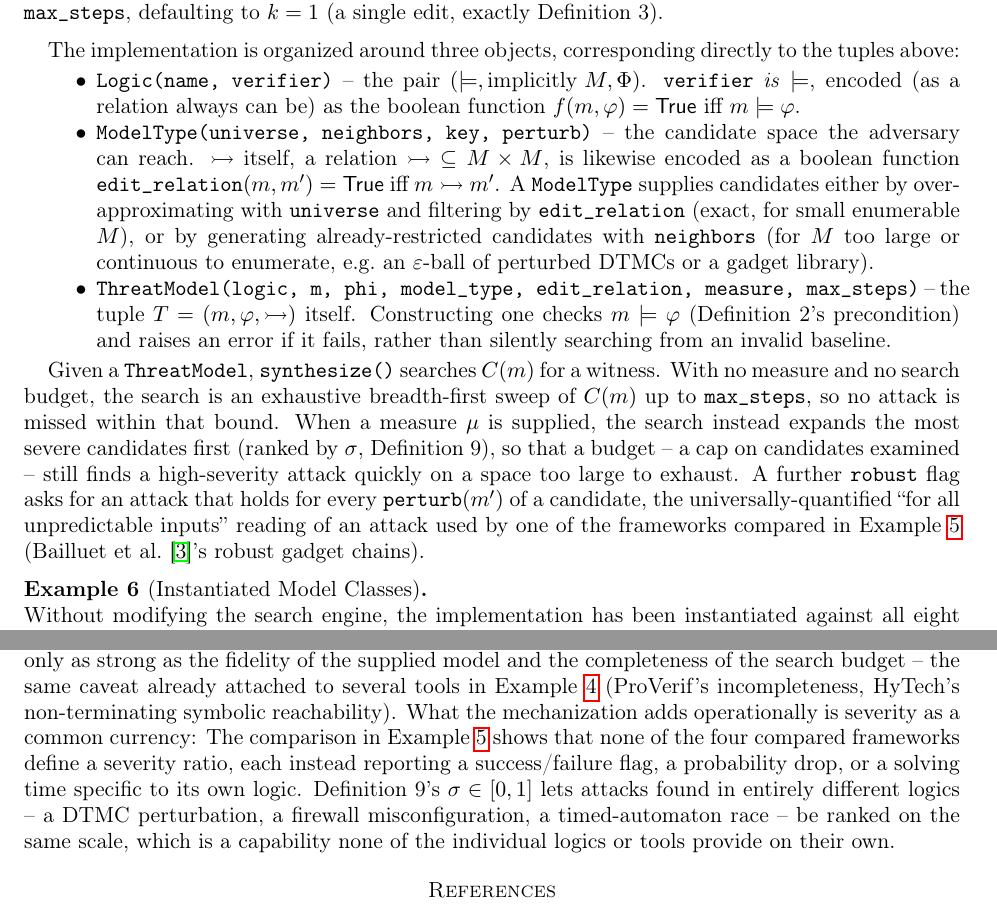
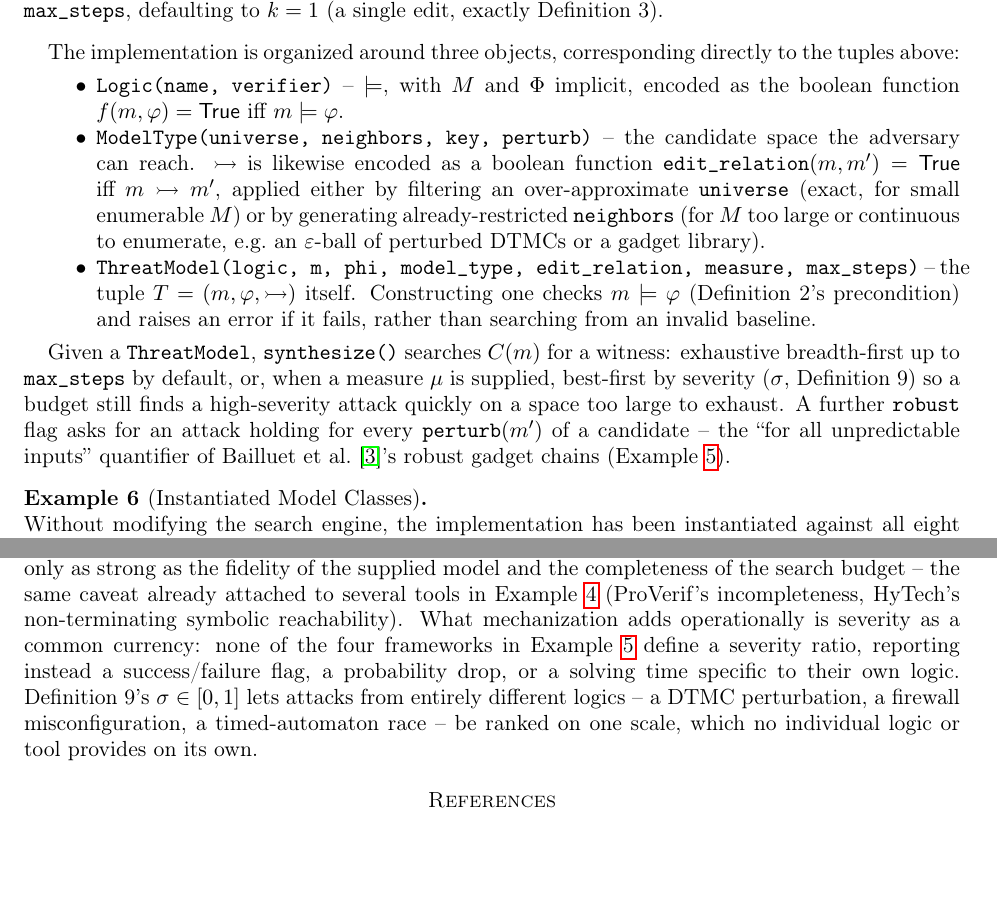
Before and after one commit to samvonhippel/attack-synth, a LaTeX paper (paper/threat_model_framework.tex): two parts of pages 11 and 12 of 13, joined at a grey line, cut so that both start at the same text, the shorter picture padded with empty space. Compiled offline with pdfLaTeX.

Commit message:
Further tighten Section 6 prose per feedback
Scope: Section 6 only (my own writing) -- tightened the three-item list
describing Logic/ModelType/ThreatModel, the synthesize()/budget/robust
paragraph, and the closing two sentences of the Implications paragraph.
No facts, citations, or definition references dropped; same content in
fewer words.

Co-Authored-By: Claude Sonnet 5 <noreply@anthropic.com>
Claude-Session: https://claude.ai/code/session_019MnXuebhrXcmFmwjBixA32

```diff
--- a/paper/threat_model_framework.tex
+++ b/paper/threat_model_framework.tex
@@ -594,29 +594,25 @@ parameter \texttt{max\_steps}, defaulting to $k = 1$ (a single edit, exactly Def
 The implementation is organized around three objects, corresponding directly to the tuples above:
 
 \begin{itemize}
-  \item \texttt{Logic(name, verifier)} -- the pair $(\models, \text{implicitly } M, \Phi)$. \texttt{verifier}
-  \emph{is} $\models$, encoded (as a relation always can be) as the boolean function
-  $f(m, \varphi) = \mathsf{True}$ iff $m \models \varphi$.
-  \item \texttt{ModelType(universe, neighbors, key, perturb)} -- the candidate space the adversary can reach.
-  $\adv$ itself, a relation $\adv\ \subseteq M \times M$, is likewise encoded as a boolean function
-  \texttt{edit\_relation}$(m, m') = \mathsf{True}$ iff $m \adv m'$. A \texttt{ModelType} supplies candidates
-  either by over-approximating with \texttt{universe} and filtering by \texttt{edit\_relation} (exact, for
-  small enumerable $M$), or by generating already-restricted candidates with \texttt{neighbors} (for $M$ too
-  large or continuous to enumerate, e.g.\ an $\varepsilon$-ball of perturbed DTMCs or a gadget library).
-  \item \texttt{ThreatModel(logic, m, phi, model\_type, edit\_relation, measure, max\_steps)} -- the tuple
-  $T = (m, \varphi, \adv)$ itself. Constructing one checks $m \models \varphi$ (Definition~2's precondition)
-  and raises an error if it fails, rather than silently searching from an invalid baseline.
+  \item \texttt{Logic(name, verifier)} -- $\models$, with $M$ and $\Phi$ implicit, encoded as the
+  boolean function $f(m, \varphi) = \mathsf{True}$ iff $m \models \varphi$.
+  \item \texttt{ModelType(universe, neighbors, key, perturb)} -- the candidate space the adversary
+  can reach. $\adv$ is likewise encoded as a boolean function
+  \texttt{edit\_relation}$(m, m') = \mathsf{True}$ iff $m \adv m'$, applied either by filtering an
+  over-approximate \texttt{universe} (exact, for small enumerable $M$) or by generating
+  already-restricted \texttt{neighbors} (for $M$ too large or continuous to enumerate, e.g.\ an
+  $\varepsilon$-ball of perturbed DTMCs or a gadget library).
+  \item \texttt{ThreatModel(logic, m, phi, model\_type, edit\_relation, measure, max\_steps)} -- the
+  tuple $T = (m, \varphi, \adv)$ itself. Constructing one checks $m \models \varphi$ (Definition~2's
+  precondition) and raises an error if it fails, rather than searching from an invalid baseline.
 \end{itemize}
 
-Given a \texttt{ThreatModel}, \texttt{synthesize()} searches $C(m)$ for a witness. With no measure
-and no search budget, the search is an exhaustive breadth-first sweep of $C(m)$ up to
-\texttt{max\_steps}, so no attack is missed within that bound. When a measure $\mu$ is supplied, the
-search instead expands the most severe candidates first (ranked by $\sigma$, Definition~9), so that
-a budget -- a cap on candidates examined -- still finds a high-severity attack quickly on a space too
-large to exhaust. A further \texttt{robust} flag asks for an attack that holds for every
-\texttt{perturb}$(m')$ of a candidate, the universally-quantified ``for all unpredictable inputs''
-reading of an attack used by one of the frameworks compared in Example~\ref{ex:comparison} (Bailluet et
-al.\ \cite{bailluet}'s robust gadget chains).
+Given a \texttt{ThreatModel}, \texttt{synthesize()} searches $C(m)$ for a witness: exhaustive
+breadth-first up to \texttt{max\_steps} by default, or, when a measure $\mu$ is supplied, best-first
+by severity ($\sigma$, Definition~9) so a budget still finds a high-severity attack quickly on a
+space too large to exhaust. A further \texttt{robust} flag asks for an attack holding for every
+\texttt{perturb}$(m')$ of a candidate -- the ``for all unpredictable inputs'' quantifier of Bailluet
+et al.\ \cite{bailluet}'s robust gadget chains (Example~\ref{ex:comparison}).
 
 \begin{table}[h]
 \centering
@@ -669,12 +665,12 @@ Definitions~1--2 say it should be: the engine supplies no $\models$ or $\adv$ of
 search substrate, not an oracle, and a ``no attack found'' result is only as strong as the fidelity
 of the supplied model and the completeness of the search budget -- the same caveat already attached
 to several tools in Example~\ref{ex:checkers} (ProVerif's incompleteness, HyTech's non-terminating
-symbolic reachability). What the mechanization adds operationally is severity as a common currency:
-The comparison in Example~\ref{ex:comparison} shows that none of the four compared frameworks define a severity ratio,
-each instead reporting a success/failure flag, a probability drop, or a solving time specific to its
-own logic. Definition~9's $\sigma \in [0,1]$ lets attacks found in entirely different logics -- a
-DTMC perturbation, a firewall misconfiguration, a timed-automaton race -- be ranked on the same
-scale, which is a capability none of the individual logics or tools provide on their own.
+symbolic reachability). What mechanization adds operationally is severity as a common currency:
+none of the four frameworks in Example~\ref{ex:comparison} define a severity ratio, reporting
+instead a success/failure flag, a probability drop, or a solving time specific to their own logic.
+Definition~9's $\sigma \in [0,1]$ lets attacks from entirely different logics -- a DTMC perturbation,
+a firewall misconfiguration, a timed-automaton race -- be ranked on one scale, which no individual
+logic or tool provides on its own.
 
 \begin{thebibliography}{9}
 \bibitem{oakley} L.\ Oakley, A.\ Oprea, S.\ Tripakis. \emph{Adversarial Robustness Verification and Attack Synthesis in Stochastic Systems}. arXiv:2110.02125.
```
Also changed, not shown: paper/threat_model_framework.pdf.
